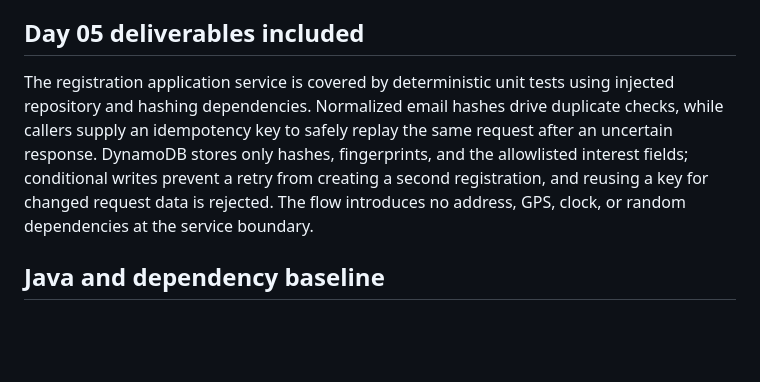
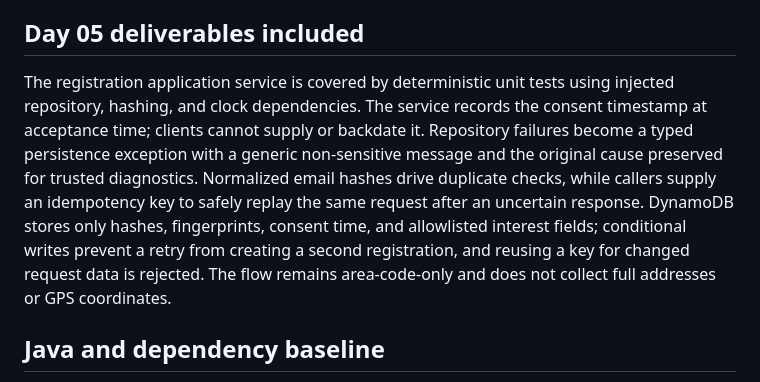
Before and after one commit to LindokuhleMPMahlangu/Saved2ServeConnect, a Markdown page: README.md, the part around the change. Rendered like a GitHub page; blank space fills up the shorter version.

Commit message:
Enhance registration service and tests to include consent timestamp handling

```diff
--- a/README.md
+++ b/README.md
@@ -53,7 +53,7 @@ The complete write-up is in [docs/day-04-dynamodb-keys-indexes-and-access-patter
 
 ## Day 05 deliverables included
 
-The registration application service is covered by deterministic unit tests using injected repository and hashing dependencies. Normalized email hashes drive duplicate checks, while callers supply an idempotency key to safely replay the same request after an uncertain response. DynamoDB stores only hashes, fingerprints, and the allowlisted interest fields; conditional writes prevent a retry from creating a second registration, and reusing a key for changed request data is rejected. The flow introduces no address, GPS, clock, or random dependencies at the service boundary.
+The registration application service is covered by deterministic unit tests using injected repository, hashing, and clock dependencies. The service records the consent timestamp at acceptance time; clients cannot supply or backdate it. Repository failures become a typed persistence exception with a generic non-sensitive message and the original cause preserved for trusted diagnostics. Normalized email hashes drive duplicate checks, while callers supply an idempotency key to safely replay the same request after an uncertain response. DynamoDB stores only hashes, fingerprints, consent time, and allowlisted interest fields; conditional writes prevent a retry from creating a second registration, and reusing a key for changed request data is rejected. The flow remains area-code-only and does not collect full addresses or GPS coordinates.
 
 ## Java and dependency baseline
 
```
